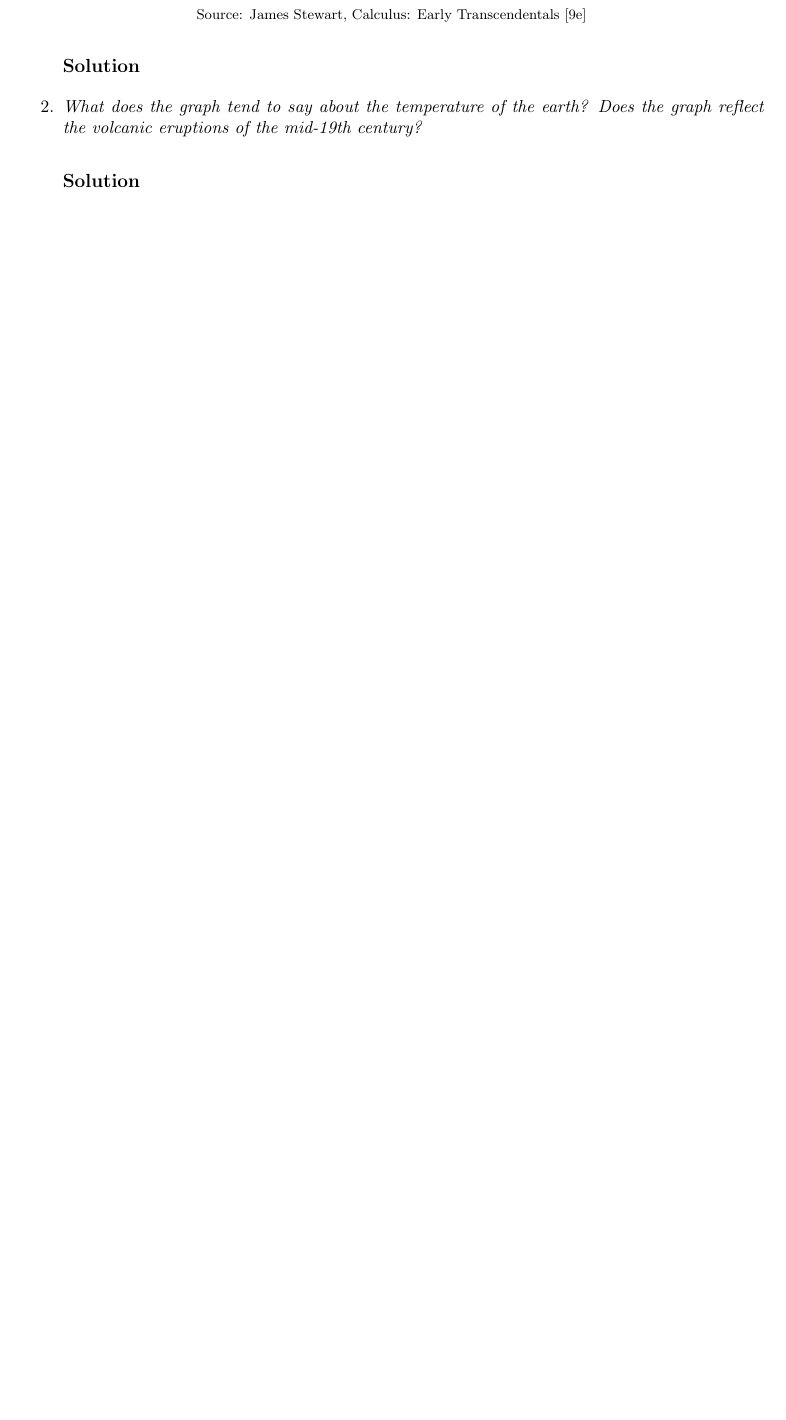
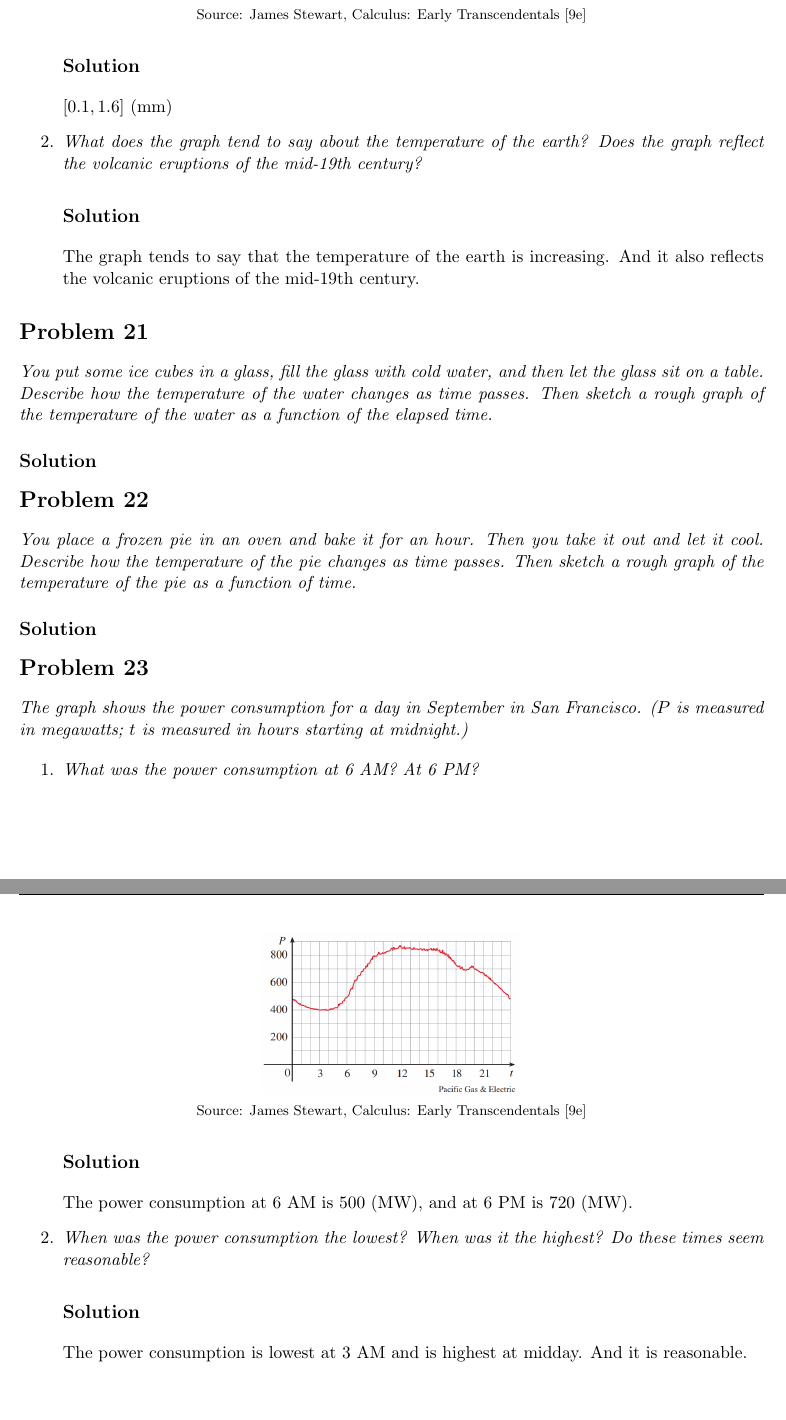
Before and after one commit to hongocvan/calculus-early-transcendentals-9e, a LaTeX problem sheet (functions-and-models/four-ways-to-represent-a-function/exercises_1.1_IN_PROGRESS.tex): part of page 9 of 9 before the commit and two parts of pages 9 and 10 of 10 after it, the two joined at a grey line, cut so that both start at the same text, the shorter picture padded with empty space. Compiled offline with pdfLaTeX.

Commit message:
Add answer 1.1.20, add exercises 1.1.21-1.1.23

```diff
--- a/functions-and-models/four-ways-to-represent-a-function/exercises_1.1_IN_PROGRESS.tex
+++ b/functions-and-models/four-ways-to-represent-a-function/exercises_1.1_IN_PROGRESS.tex
@@ -292,9 +292,39 @@ False
 \begin{enumerate}
 	\item \qn{What is the range of the ring width function?}
 	\soln{Solution}
+	$[0.1, 1.6]$ (mm)
 
 	\item \qn{What does the graph tend to say about the temperature of the earth? Does the graph reflect the volcanic eruptions of the mid-19th century?}
 	\soln{Solution}
+	The graph tends to say that the temperature of the earth is increasing. And it also reflects the volcanic eruptions of the mid-19th century.
+\end{enumerate}
+
+\section*{Problem 21}
+
+\qn{You put some ice cubes in a glass, fill the glass with cold water, and then let the glass sit on a table. Describe how the temperature of the water changes as time passes. Then sketch a rough graph of the temperature of the water as a function of the elapsed time.}
+
+\soln{Solution}
+
+\section*{Problem 22}
+
+\qn{You place a frozen pie in an oven and bake it for an hour. Then you take it out and let it cool. Describe how the temperature of the pie changes as time passes. Then sketch a rough graph of the temperature of the pie as a function of time.}
+
+\soln{Solution}
+
+\section*{Problem 23}
+
+\qn{The graph shows the power consumption for a day in September in San Francisco. ($P$ is measured in megawatts; $t$ is measured in hours starting at midnight.)}
+
+\img{1.1.23}
+
+\begin{enumerate}
+	\item \qn{What was the power consumption at 6 AM? At 6 PM?}
+	\soln{Solution}
+	The power consumption at 6 AM is 500 (MW), and at 6 PM is 720 (MW).
+
+	\item \qn{When was the power consumption the lowest? When was it the highest? Do these times seem reasonable?}
+	\soln{Solution}
+	The power consumption is lowest at 3 AM and is highest at midday. And it is reasonable.
 \end{enumerate}
 
 \end{document}
```
Also changed, not shown: functions-and-models/four-ways-to-represent-a-function/exercises_1.1_IN_PROGRESS.pdf, functions-and-models/four-ways-to-represent-a-function/figs/1.1.23.png (added), functions-and-models/four-ways-to-represent-a-function/figs/1.1.24.png (added).
